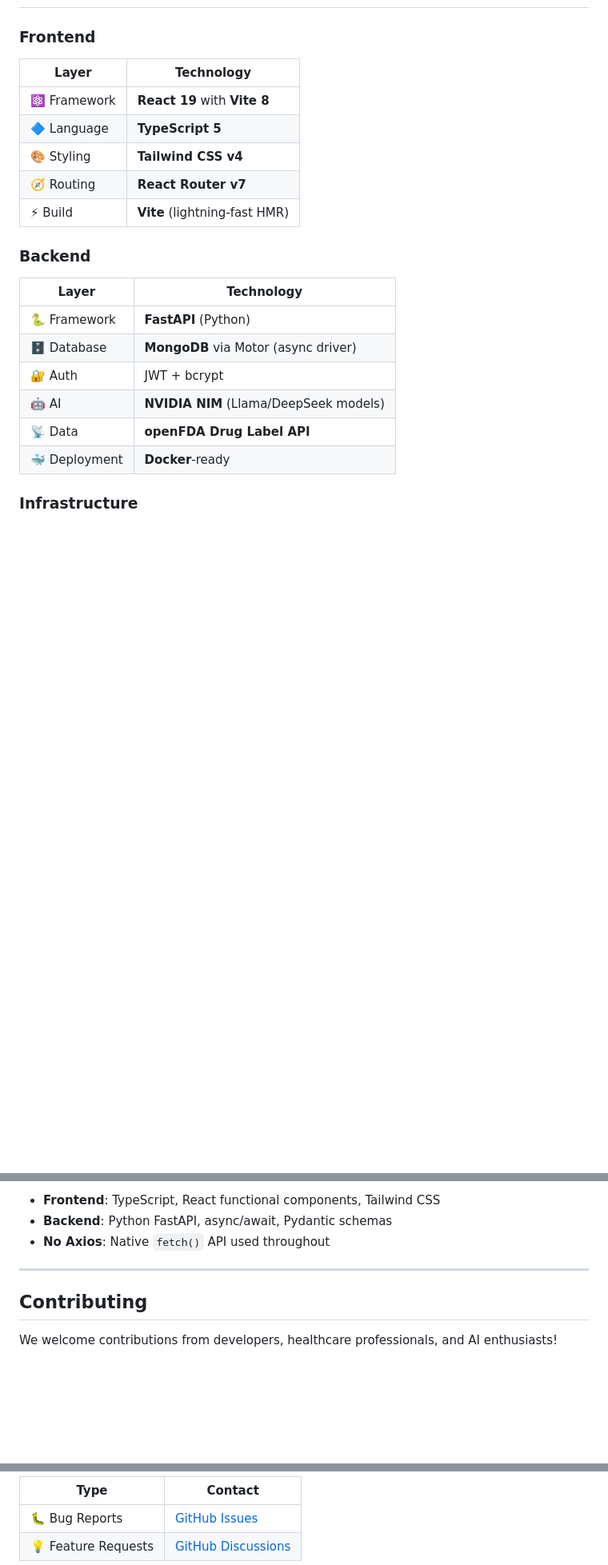
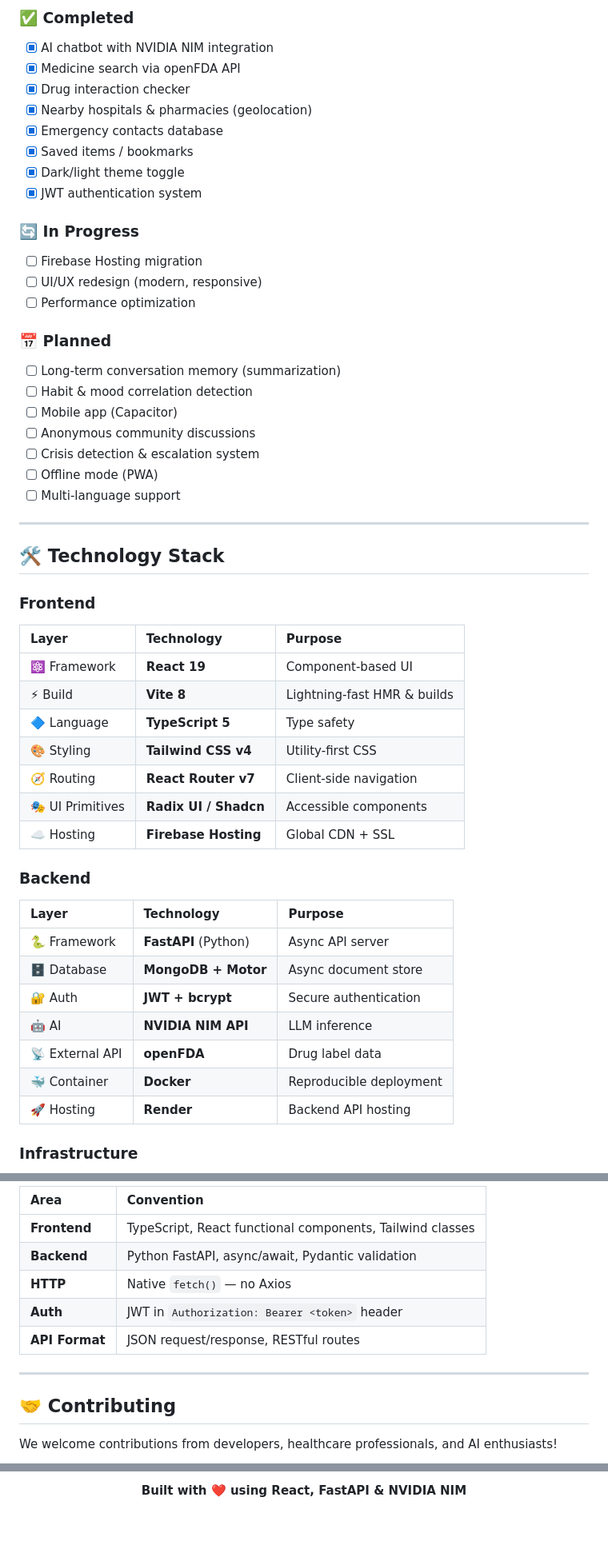
Before and after one commit to Satendra90390/Mendly, a Markdown page: README.md, 3 parts joined by grey strips. Shown at 80% size. Drawn GitHub-style; blank space fills up the shorter version.

```diff
--- a/README.md
+++ b/README.md
@@ -103,24 +187,54 @@ graph TD
+### ✅ Completed
+- [x] AI chatbot with NVIDIA NIM integration
+- [x] Medicine search via openFDA API
+- [x] Drug interaction checker
+- [x] Nearby hospitals & pharmacies (geolocation)
+- [x] Emergency contacts database
+- [x] Saved items / bookmarks
+- [x] Dark/light theme toggle
+- [x] JWT authentication system
+
+### 🔄 In Progress
+- [ ] Firebase Hosting migration
+- [ ] UI/UX redesign (modern, responsive)
+- [ ] Performance optimization
+
+### 📅 Planned
+- [ ] Long-term conversation memory (summarization)
+- [ ] Habit & mood correlation detection
+- [ ] Mobile app (Capacitor)
+- [ ] Anonymous community discussions
+- [ ] Crisis detection & escalation system
+- [ ] Offline mode (PWA)
+- [ ] Multi-language support
+
+---
+
+## 🛠️ Technology Stack
 
 ### Frontend
 
-| Layer | Technology |
-|-------|-----------|
-| ⚛️ Framework | **React 19** with **Vite 8** |
-| 🔷 Language | **TypeScript 5** |
-| 🎨 Styling | **Tailwind CSS v4** |
-| 🧭 Routing | **React Router v7** |
-| ⚡ Build | **Vite** (lightning-fast HMR) |
+| Layer | Technology | Purpose |
+|:------|:-----------|:--------|
+| ⚛️ Framework | **React 19** | Component-based UI |
+| ⚡ Build | **Vite 8** | Lightning-fast HMR & builds |
+| 🔷 Language | **TypeScript 5** | Type safety |
+| 🎨 Styling | **Tailwind CSS v4** | Utility-first CSS |
+| 🧭 Routing | **React Router v7** | Client-side navigation |
+| 🎭 UI Primitives | **Radix UI / Shadcn** | Accessible components |
+| ☁️ Hosting | **Firebase Hosting** | Global CDN + SSL |
 
 ### Backend
 
-| Layer | Technology |
-|-------|-----------|
-| 🐍 Framework | **FastAPI** (Python) |
-| 🗄️ Database | **MongoDB** via Motor (async driver) |
-| 🔐 Auth | JWT + bcrypt |
-| 🤖 AI | **NVIDIA NIM** (Llama/DeepSeek models) |
-| 📡 Data | **openFDA Drug Label API** |
-| 🐳 Deployment | **Docker**-ready |
+| Layer | Technology | Purpose |
+|:------|:-----------|:--------|
+| 🐍 Framework | **FastAPI** (Python) | Async API server |
+| 🗄️ Database | **MongoDB + Motor** | Async document store |
+| 🔐 Auth | **JWT + bcrypt** | Secure authentication |
+| 🤖 AI | **NVIDIA NIM API** | LLM inference |
+| 📡 External API | **openFDA** | Drug label data |
+| 🐳 Container | **Docker** | Reproducible deployment |
+| 🚀 Hosting | **Render** | Backend API hosting |
 
 ### Infrastructure
 
@@ -316,11 +455,15 @@ PORT=8002
 
-- **Frontend**: TypeScript, React functional components, Tailwind CSS
-- **Backend**: Python FastAPI, async/await, Pydantic schemas
-- **No Axios**: Native `fetch()` API used throughout
+| Area | Convention |
+|:-----|:-----------|
+| **Frontend** | TypeScript, React functional components, Tailwind classes |
+| **Backend** | Python FastAPI, async/await, Pydantic validation |
+| **HTTP** | Native `fetch()` — no Axios |
+| **Auth** | JWT in `Authorization: Bearer <token>` header |
+| **API Format** | JSON request/response, RESTful routes |
 
 ---
 
-## Contributing
+## 🤝 Contributing
 
 We welcome contributions from developers, healthcare professionals, and AI enthusiasts!
 
@@ -351,6 +502,3 @@ Copyright (c) 2025 Mendly
 
-| Type | Contact |
-|------|---------|
-| 🐛 Bug Reports | [GitHub Issues](https://github.com/Satendra90390/Mendly/issues) |
-| 💡 Feature Requests | [GitHub Discussions](https://github.com/Satendra90390/Mendly/discussions) |
+**Built with ❤️ using React, FastAPI & NVIDIA NIM**
 
```
Also changed, not shown: other parts of README.md (+264 -147 lines).
